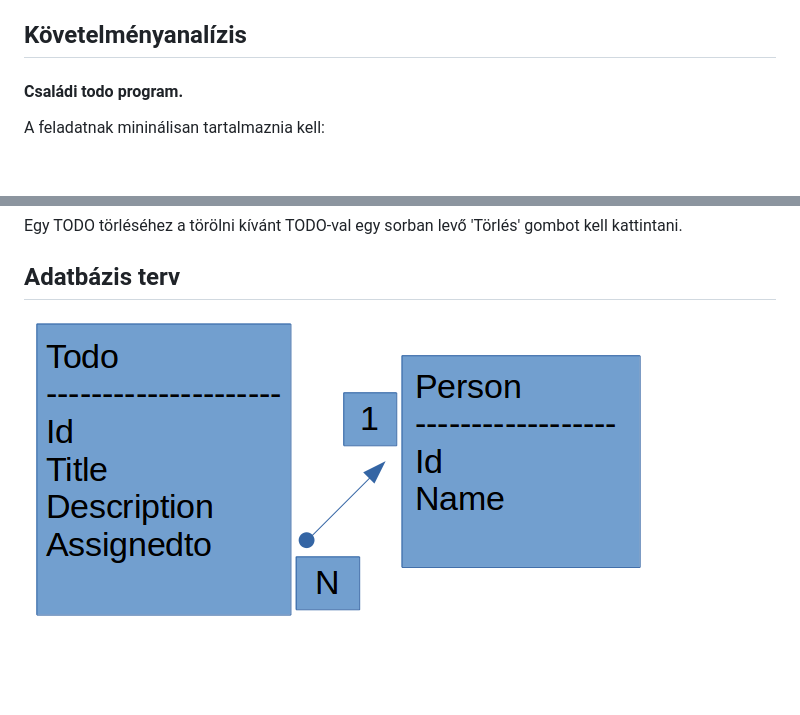
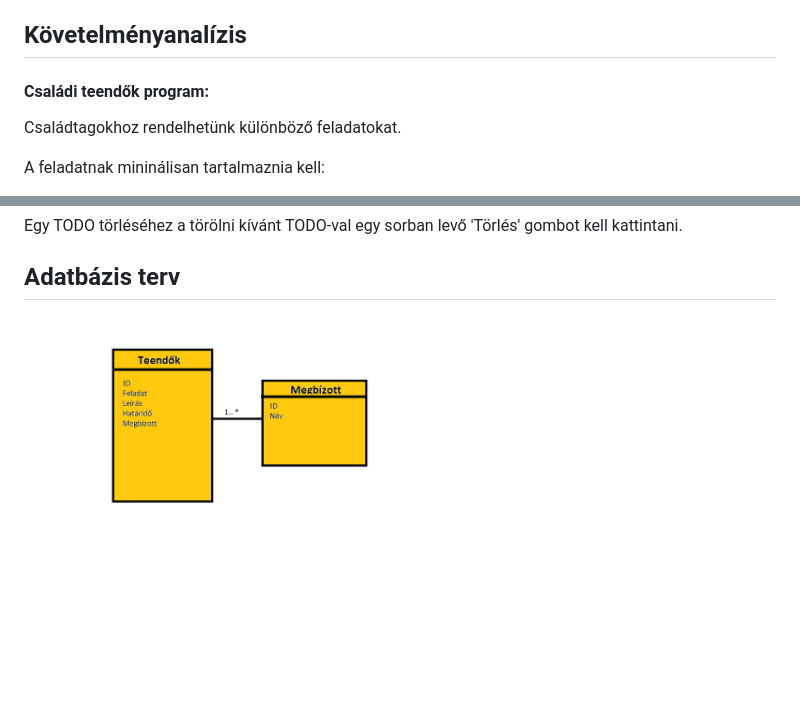
Before and after one commit to KardosAttila/Beadando2, a Markdown page: README.md, 2 parts joined by grey strips. Rendered like a GitHub page; pictures changed too: docs/adatb.jpg (added); blank space fills up the shorter version.

Commit message:
Kész

```diff
--- a/README.md
+++ b/README.md
@@ -6,7 +6,9 @@ U6L05S
 
 ## Követelményanalízis
 
-#### Családi todo program.
+#### Családi teendők program:
+Családtagokhoz rendelhetünk különböző feladatokat.
+
 A feladatnak mininálisan tartalmaznia kell:
 
 - legalább két modellt, egy-sok kapcsolatban
@@ -34,4 +36,4 @@ Egy TODO törléséhez a törölni kívánt TODO-val egy sorban levő 'Törlés'
 
 ## Adatbázis terv
 
-![Adatbázis kapcsolat](docs/adatb.png)
+![Adatbázis kapcsolat](docs/adatb.jpg)
```
